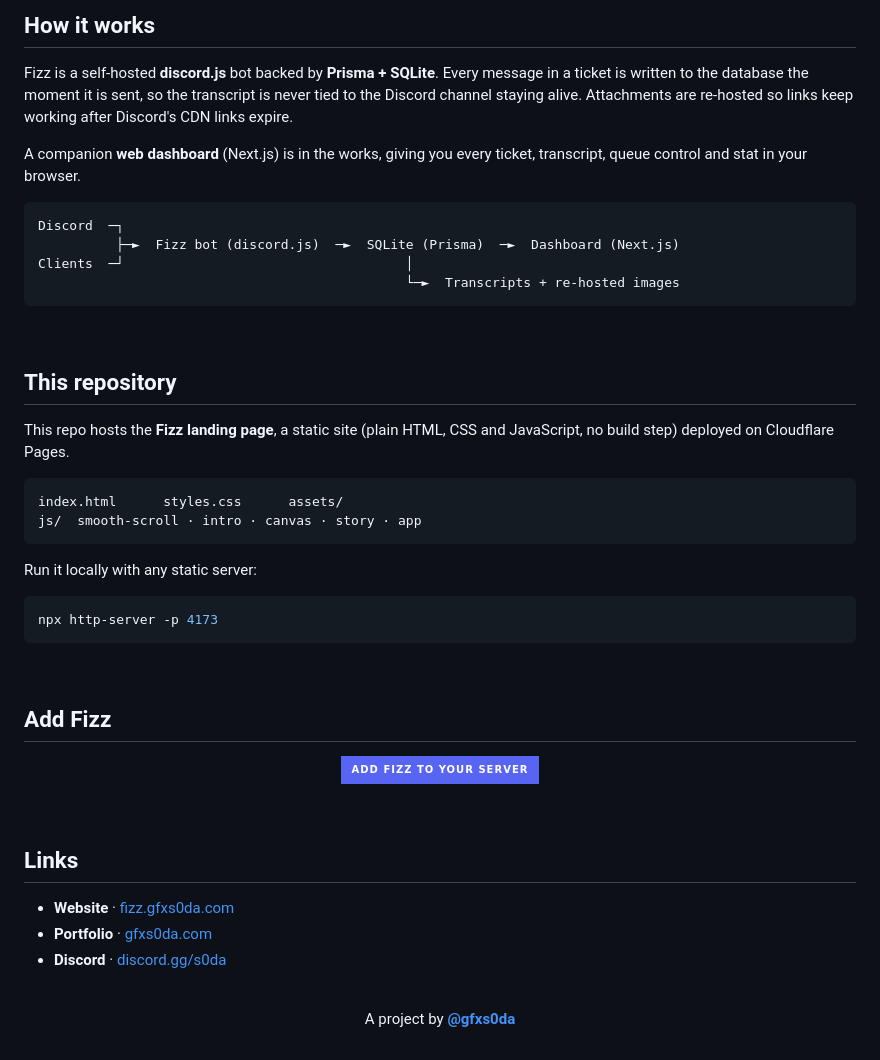
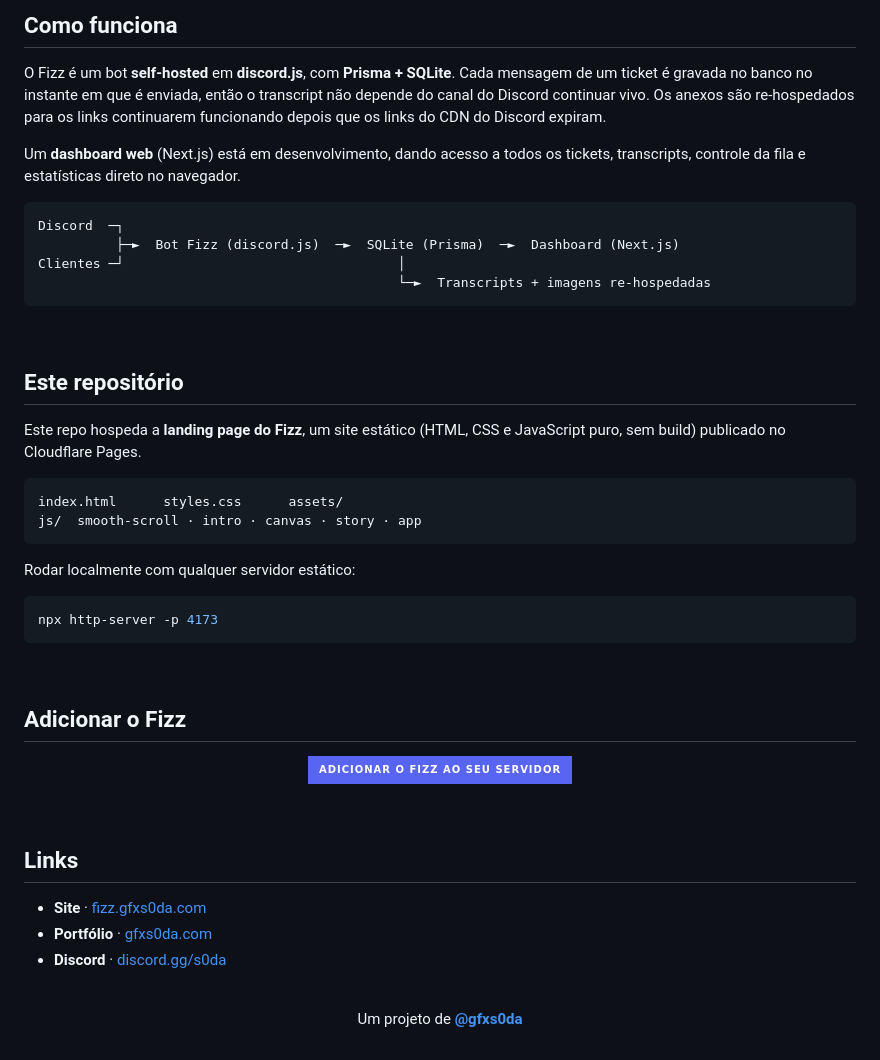
Before and after one commit to dgolaus/fizz, a Markdown page: README.md, the part around one of its changes. Rendered like a GitHub page; badges without logos.

````diff
--- a/README.md
+++ b/README.md
@@ -86,31 +86,31 @@ Fizz fixes all three. Ticket orders and DM clients share **one clear queue**, st
 
 <br />
 
-## How it works
+## Como funciona
 
-Fizz is a self-hosted **discord.js** bot backed by **Prisma + SQLite**. Every message in a ticket is written to the database the moment it is sent, so the transcript is never tied to the Discord channel staying alive. Attachments are re-hosted so links keep working after Discord's CDN links expire.
+O Fizz é um bot **self-hosted** em **discord.js**, com **Prisma + SQLite**. Cada mensagem de um ticket é gravada no banco no instante em que é enviada, então o transcript não depende do canal do Discord continuar vivo. Os anexos são re-hospedados para os links continuarem funcionando depois que os links do CDN do Discord expiram.
 
-A companion **web dashboard** (Next.js) is in the works, giving you every ticket, transcript, queue control and stat in your browser.
+Um **dashboard web** (Next.js) está em desenvolvimento, dando acesso a todos os tickets, transcripts, controle da fila e estatísticas direto no navegador.
 
 ```
 Discord  ─┐
-          ├─►  Fizz bot (discord.js)  ─►  SQLite (Prisma)  ─►  Dashboard (Next.js)
-Clients  ─┘                                    │
-                                               └─►  Transcripts + re-hosted images
+          ├─►  Bot Fizz (discord.js)  ─►  SQLite (Prisma)  ─►  Dashboard (Next.js)
+Clientes ─┘                                   │
+                                              └─►  Transcripts + imagens re-hospedadas
 ```
 
 <br />
 
-## This repository
+## Este repositório
 
-This repo hosts the **Fizz landing page**, a static site (plain HTML, CSS and JavaScript, no build step) deployed on Cloudflare Pages.
+Este repo hospeda a **landing page do Fizz**, um site estático (HTML, CSS e JavaScript puro, sem build) publicado no Cloudflare Pages.
 
 ```
 index.html      styles.css      assets/
 js/  smooth-scroll · intro · canvas · story · app
 ```
 
-Run it locally with any static server:
+Rodar localmente com qualquer servidor estático:
 
 ```bash
 npx http-server -p 4173
@@ -118,11 +118,11 @@ npx http-server -p 4173
 
 <br />
 
-## Add Fizz
+## Adicionar o Fizz
 
 <div align="center">
 
-[![Add to Server](https://img.shields.io/badge/Add%20Fizz%20to%20your%20server-5865F2?style=for-the-badge&logo=discord&logoColor=white)](https://discord.com/oauth2/authorize?client_id=1525731670886580365&permissions=268561424&scope=bot+applications.commands)
+[![Adicionar o Fizz ao seu servidor](https://img.shields.io/badge/Adicionar%20o%20Fizz%20ao%20seu%20servidor-5865F2?style=for-the-badge&logo=discord&logoColor=white)](https://discord.com/oauth2/authorize?client_id=1525731670886580365&permissions=268561424&scope=bot+applications.commands)
 
 </div>
 
@@ -130,14 +130,14 @@ npx http-server -p 4173
 
 ## Links
 
-- **Website** · [fizz.gfxs0da.com](https://fizz.gfxs0da.com)
-- **Portfolio** · [gfxs0da.com](https://gfxs0da.com)
+- **Site** · [fizz.gfxs0da.com](https://fizz.gfxs0da.com)
+- **Portfólio** · [gfxs0da.com](https://gfxs0da.com)
 - **Discord** · [discord.gg/s0da](https://discord.gg/s0da)
 
 <br />
 
 <div align="center">
 
-A project by **[@gfxs0da](https://gfxs0da.com)**
+Um projeto de **[@gfxs0da](https://gfxs0da.com)**
 
 </div>
````
Also changed, not shown: other parts of README.md (+42 -42 lines).
